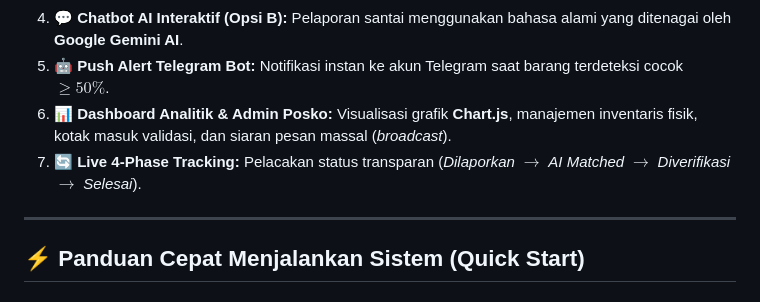
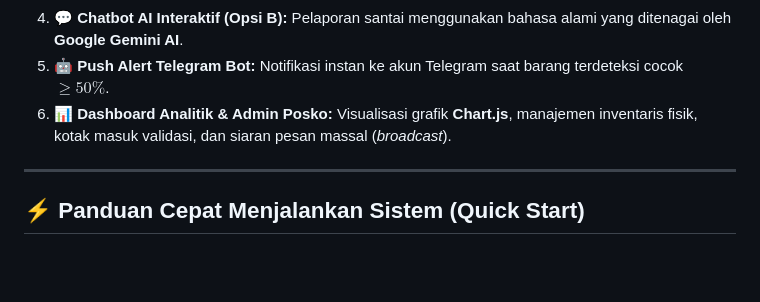
Before and after one commit to ZakyRizqiHasanain/FINAL-PROJECT-KELOMPOK5, a Markdown page: README.md, the part around the change. Drawn GitHub-style; blank space fills up the shorter version.

Commit message:
docs(readme): update fitur utama website

```diff
--- a/README.md
+++ b/README.md
@@ -15,7 +15,6 @@
 4. 💬 **Chatbot AI Interaktif (Opsi B):** Pelaporan santai menggunakan bahasa alami yang ditenagai oleh **Google Gemini AI**.
 5. 🤖 **Push Alert Telegram Bot:** Notifikasi instan ke akun Telegram saat barang terdeteksi cocok $\ge 50\%$.
 6. 📊 **Dashboard Analitik & Admin Posko:** Visualisasi grafik **Chart.js**, manajemen inventaris fisik, kotak masuk validasi, dan siaran pesan massal (*broadcast*).
-7. 🔄 **Live 4-Phase Tracking:** Pelacakan status transparan (*Dilaporkan* $\rightarrow$ *AI Matched* $\rightarrow$ *Diverifikasi* $\rightarrow$ *Selesai*).
 
 ---
 
```
